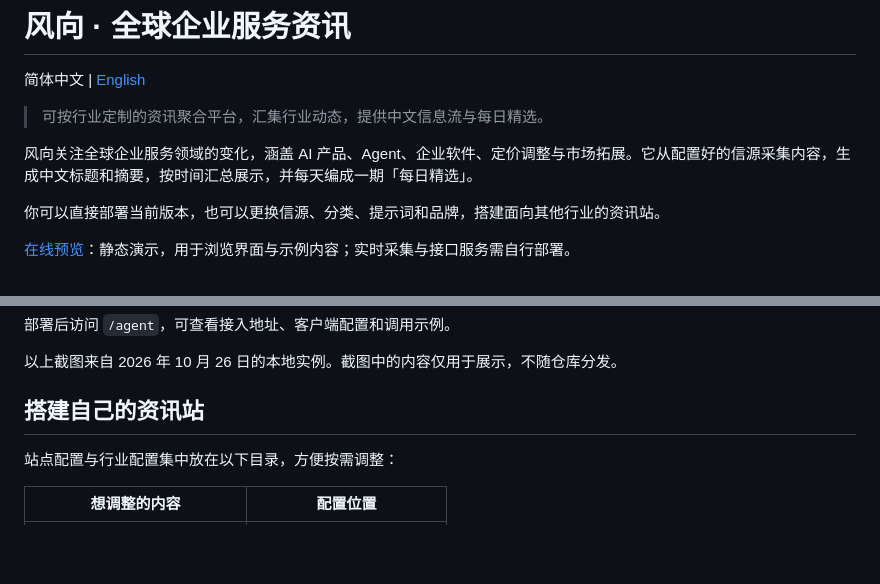
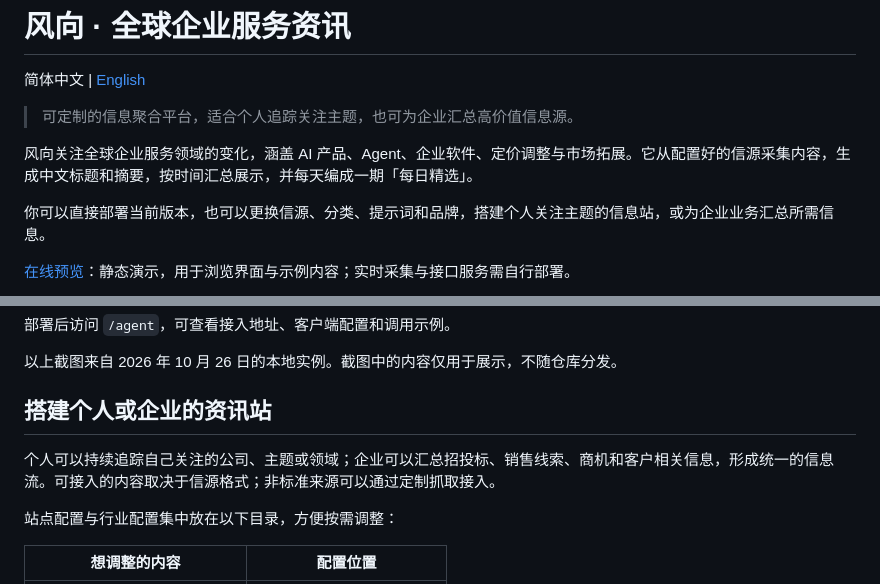
Before and after one commit to FightKK7/fengxiang, a Markdown page: README.md, 2 parts joined by grey strips. Drawn GitHub-style; blank space fills up the shorter version.

```diff
--- a/README.md
+++ b/README.md
@@ -4,11 +4,11 @@
 
 <!-- 状态：当前有效 · 最后核对：2026-10-29 -->
 
-> 可按行业定制的资讯聚合平台，汇集行业动态，提供中文信息流与每日精选。
+> 可定制的信息聚合平台，适合个人追踪关注主题，也可为企业汇总高价值信息源。
 
 风向关注全球企业服务领域的变化，涵盖 AI 产品、Agent、企业软件、定价调整与市场拓展。它从配置好的信源采集内容，生成中文标题和摘要，按时间汇总展示，并每天编成一期「每日精选」。
 
-你可以直接部署当前版本，也可以更换信源、分类、提示词和品牌，搭建面向其他行业的资讯站。
+你可以直接部署当前版本，也可以更换信源、分类、提示词和品牌，搭建个人关注主题的信息站，或为企业业务汇总所需信息。
 
 [在线预览](https://fightkk7.github.io/fengxiang/)：静态演示，用于浏览界面与示例内容；实时采集与接口服务需自行部署。
 
@@ -60,7 +60,9 @@
 
 以上截图来自 2026 年 10 月 26 日的本地实例。截图中的内容仅用于展示，不随仓库分发。
 
-## 搭建自己的资讯站
+## 搭建个人或企业的资讯站
+
+个人可以持续追踪自己关注的公司、主题或领域；企业可以汇总招投标、销售线索、商机和客户相关信息，形成统一的信息流。可接入的内容取决于信源格式；非标准来源可以通过定制抓取接入。
 
 站点配置与行业配置集中放在以下目录，方便按需调整：
 
```
Also changed, not shown: README.en.md (+5 -3 lines).
